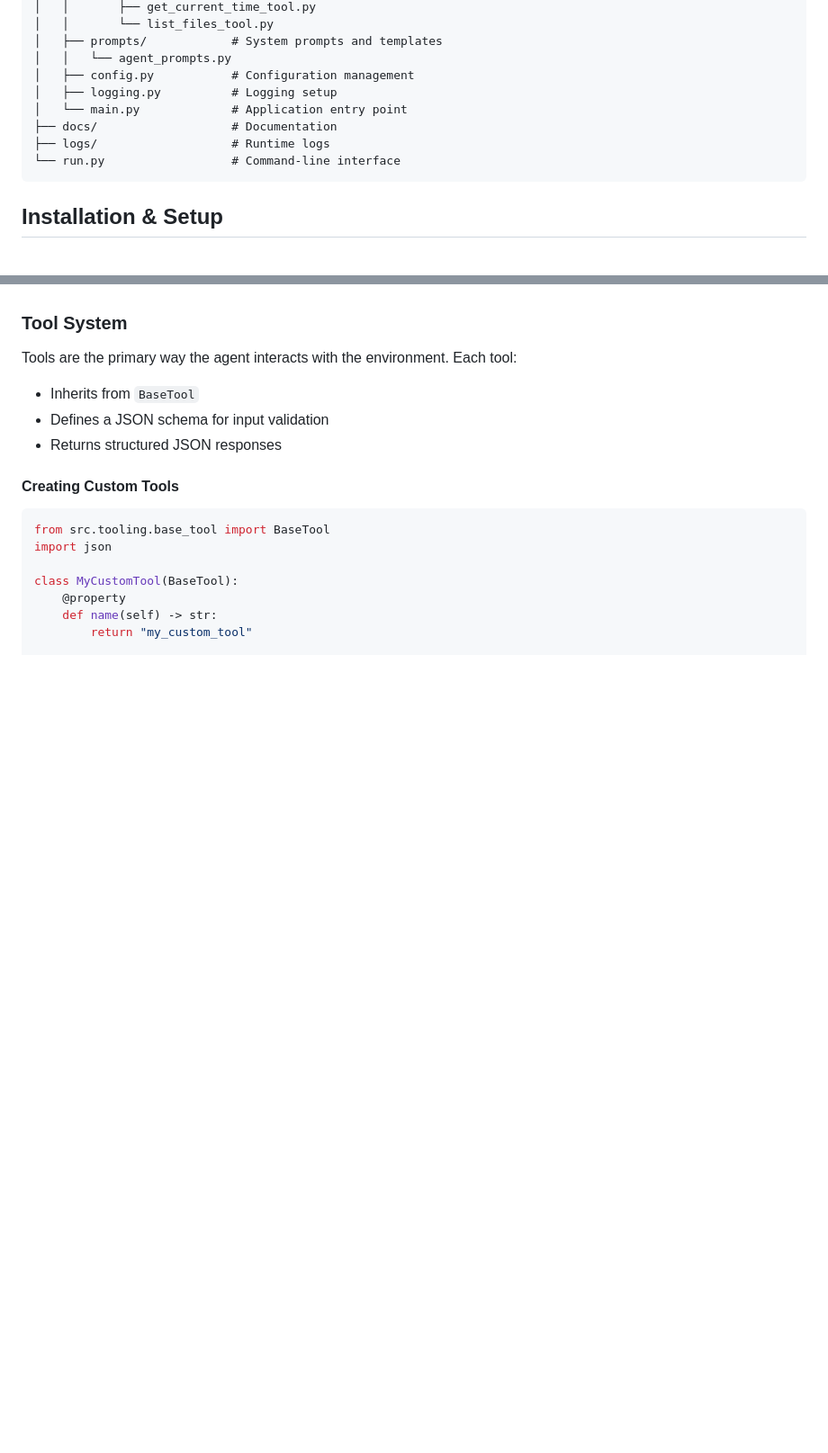
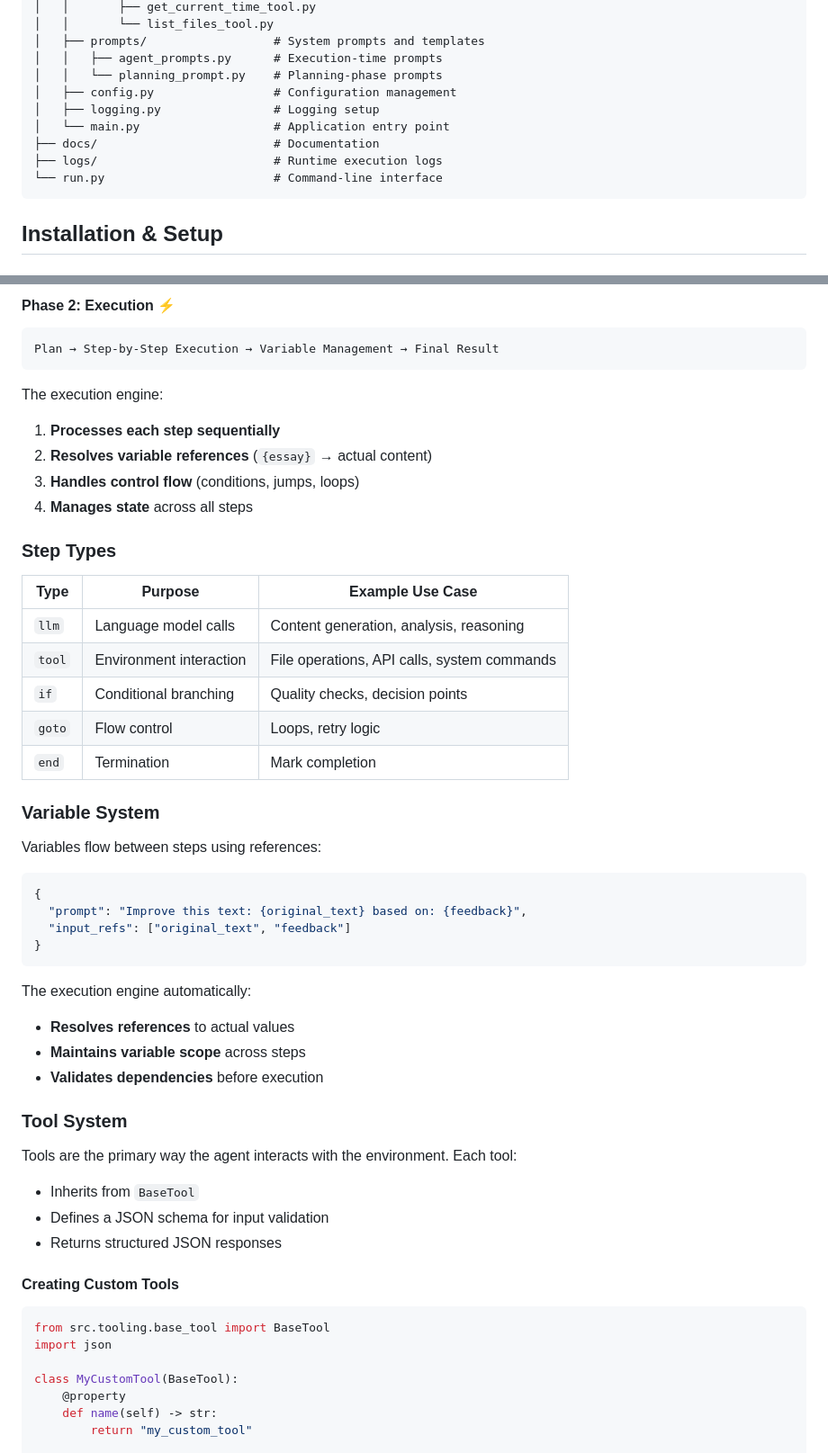
Before and after one commit to akshaymalik1995/llm-agent-python, a Markdown page: README.md, 2 parts joined by grey strips. Shown at 90% size. Drawn GitHub-style; blank space fills up the shorter version.

````diff
--- a/README.md
+++ b/README.md
@@ -37,13 +75,14 @@ llm-agent-python/
 │   │       ├── get_current_time_tool.py
 │   │       └── list_files_tool.py
-│   ├── prompts/            # System prompts and templates
-│   │   └── agent_prompts.py
-│   ├── config.py           # Configuration management
-│   ├── logging.py          # Logging setup
-│   └── main.py             # Application entry point
-├── docs/                   # Documentation
-├── logs/                   # Runtime logs
-└── run.py                  # Command-line interface
+│   ├── prompts/                  # System prompts and templates
+│   │   ├── agent_prompts.py      # Execution-time prompts
+│   │   └── planning_prompt.py    # Planning-phase prompts
+│   ├── config.py                 # Configuration management
+│   ├── logging.py                # Logging setup
+│   └── main.py                   # Application entry point
+├── docs/                         # Documentation
+├── logs/                         # Runtime execution logs
+└── run.py                        # Command-line interface
 ```
 
 ## Installation & Setup
@@ -110,3 +210,39 @@ python run.py "List all the Python files in the tooling directory and tell me wh
+#### Phase 2: Execution ⚡
+```
+Plan → Step-by-Step Execution → Variable Management → Final Result
+```
+
+The execution engine:
+1. **Processes each step sequentially**
+2. **Resolves variable references** (`{essay}` → actual content)
+3. **Handles control flow** (conditions, jumps, loops)
+4. **Manages state** across all steps
+
+### Step Types
+
+| Type | Purpose | Example Use Case |
+|------|---------|------------------|
+| `llm` | Language model calls | Content generation, analysis, reasoning |
+| `tool` | Environment interaction | File operations, API calls, system commands |
+| `if` | Conditional branching | Quality checks, decision points |
+| `goto` | Flow control | Loops, retry logic |
+| `end` | Termination | Mark completion |
+
+### Variable System
+
+Variables flow between steps using references:
+
+```json
+{
+  "prompt": "Improve this text: {original_text} based on: {feedback}",
+  "input_refs": ["original_text", "feedback"]
+}
+```
+
+The execution engine automatically:
+- **Resolves references** to actual values
+- **Maintains variable scope** across steps
+- **Validates dependencies** before execution
 
 ### Tool System
 
````
Also changed, not shown: other parts of README.md (+137 -38 lines).
